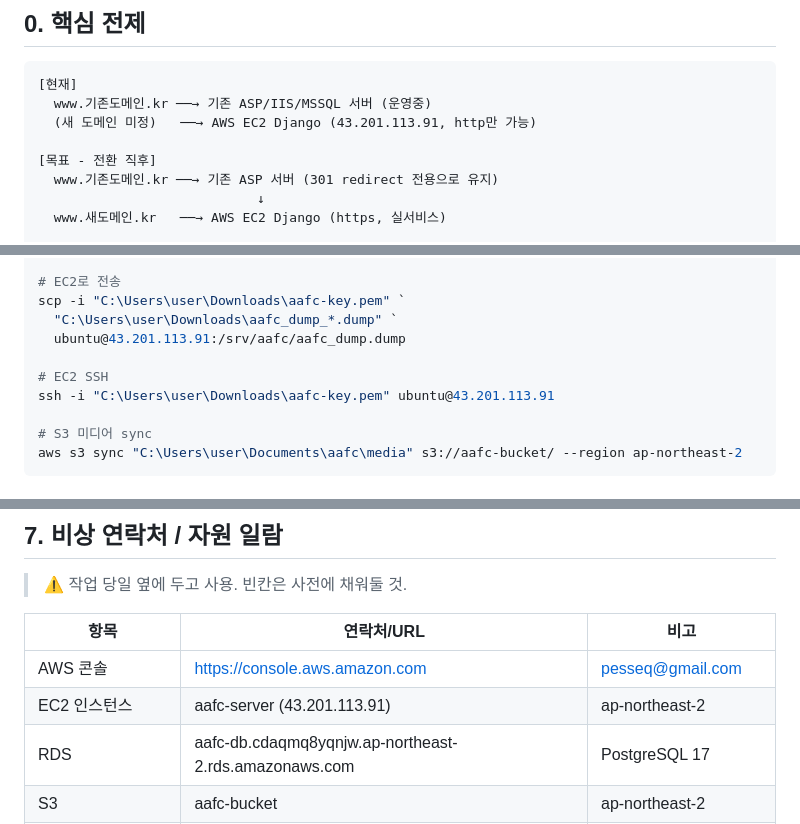
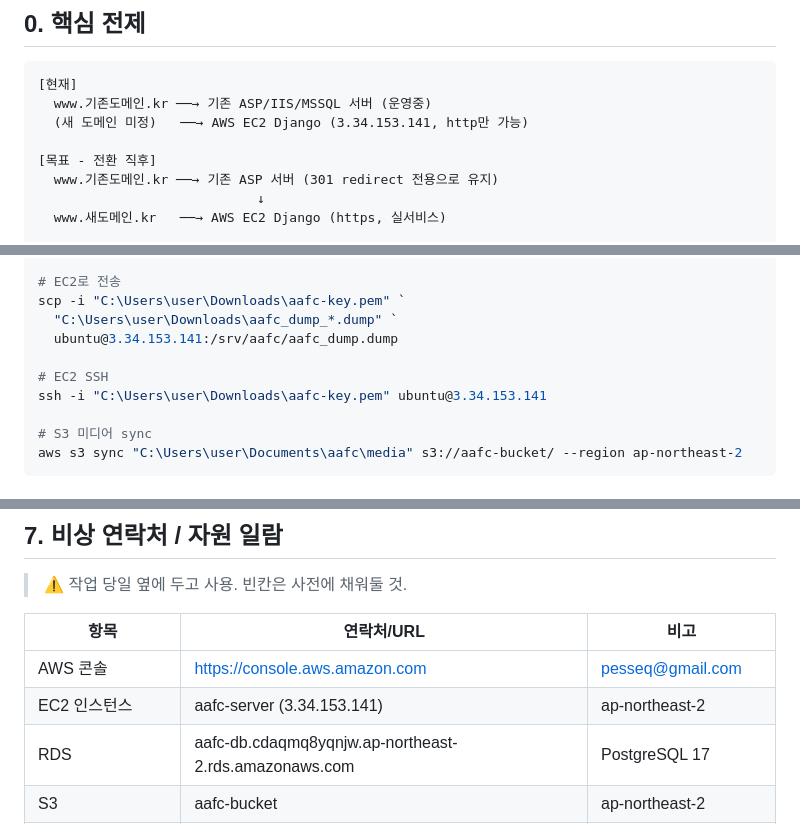
Before and after one commit to Brad0329/aafc, a Markdown page: docsformanagement/도메인전환_시나리오.md, 3 parts joined by grey strips. Rendered like a GitHub page.

````diff
--- a/docsformanagement/도메인전환_시나리오.md
+++ b/docsformanagement/도메인전환_시나리오.md
@@ -11,7 +11,7 @@
 ```
 [현재]
   www.기존도메인.kr ──→ 기존 ASP/IIS/MSSQL 서버 (운영중)
-  (새 도메인 미정)   ──→ AWS EC2 Django (43.201.113.91, http만 가능)
+  (새 도메인 미정)   ──→ AWS EC2 Django (3.34.153.141, http만 가능)
 
 [목표 - 전환 직후]
   www.기존도메인.kr ──→ 기존 ASP 서버 (301 redirect 전용으로 유지)
@@ -434,10 +442,10 @@ $env:PGPASSWORD = "비밀번호"
 # EC2로 전송
 scp -i "C:\Users\user\Downloads\aafc-key.pem" `
   "C:\Users\user\Downloads\aafc_dump_*.dump" `
-  ubuntu@43.201.113.91:/srv/aafc/aafc_dump.dump
+  ubuntu@3.34.153.141:/srv/aafc/aafc_dump.dump
 
 # EC2 SSH
-ssh -i "C:\Users\user\Downloads\aafc-key.pem" ubuntu@43.201.113.91
+ssh -i "C:\Users\user\Downloads\aafc-key.pem" ubuntu@3.34.153.141
 
 # S3 미디어 sync
 aws s3 sync "C:\Users\user\Documents\aafc\media" s3://aafc-bucket/ --region ap-northeast-2
@@ -499,7 +507,7 @@ ORDER BY count DESC;"
 | 항목 | 연락처/URL | 비고 |
 |------|-----------|------|
 | AWS 콘솔 | https://console.aws.amazon.com | pesseq@gmail.com |
-| EC2 인스턴스 | aafc-server (43.201.113.91) | ap-northeast-2 |
+| EC2 인스턴스 | aafc-server (3.34.153.141) | ap-northeast-2 |
 | RDS | aafc-db.cdaqmq8yqnjw.ap-northeast-2.rds.amazonaws.com | PostgreSQL 17 |
 | S3 | aafc-bucket | ap-northeast-2 |
 | PEM 키 | `C:\Users\user\Downloads\aafc-key.pem` | |
````
Also changed, not shown: other parts of docsformanagement/도메인전환_시나리오.md (+18 -10 lines).
